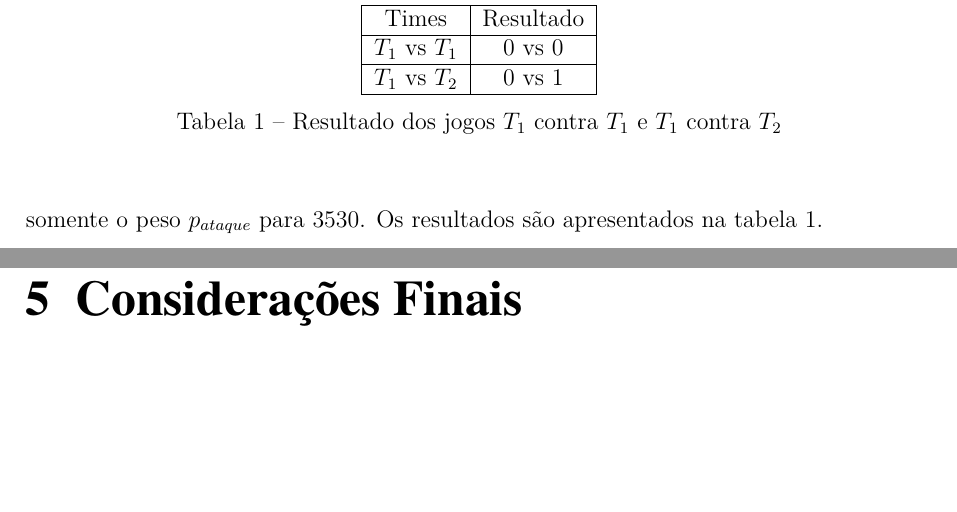
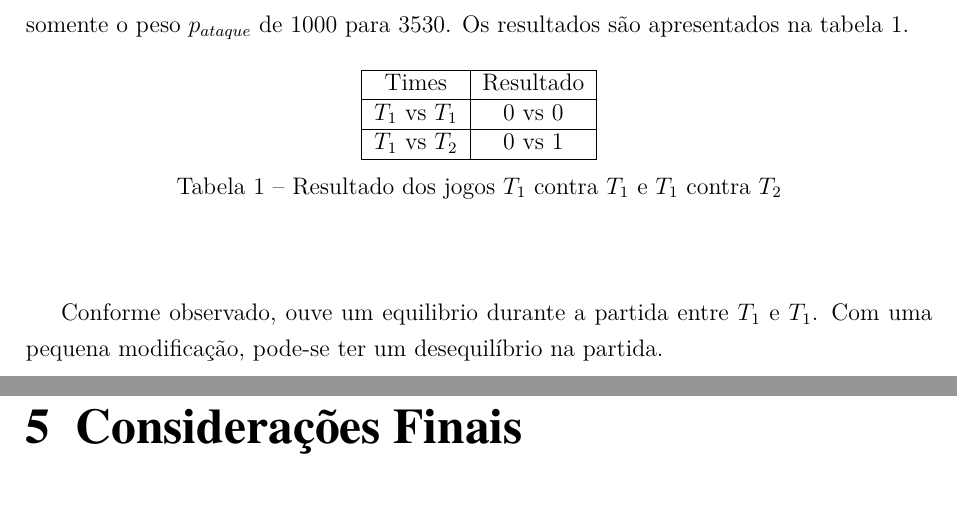
Before and after one commit to VBmgk/pfc-jan-bramigk, a LaTeX thesis (relatorio.tex, which reads doc/resultados.tex): two parts of pages 61 and 62 of 64, joined at a grey line, cut so that both start at the same text, the shorter picture padded with empty space. Compiled offline with pdfLaTeX.

Commit message:
Updated chapter resultados

```diff
--- a/doc/resultados.tex
+++ b/doc/resultados.tex
@@ -62,10 +62,10 @@ valoração de $f_U$.
 Foram realizados dois jogos supervisionados de dez minutos cada.
 O time $T_1$ jogou com os parâmetros iniciais apresentados no
 início deste capítulo. Já no time $T_2$ foi modificado
-somente o peso $p_{ataque}$ para 3530. Os resultados são apresentados
+somente o peso $p_{ataque}$ de 1000 para 3530. Os resultados são apresentados
 na tabela~\ref{tab:games}.
 
-\begin{table}
+\begin{table}[H]
   \begin{center}
   \begin{tabular}{|c|c|}
     \hline
@@ -79,4 +79,9 @@ na tabela~\ref{tab:games}.
   \caption{Resultado dos jogos $T_1$ contra $T_1$ e $T_1$ contra $T_2$}\label{tab:games}
   \end{center}
 \end{table}
+
+Conforme observado, ouve um equilibrio durante a
+partida entre $T_1$ e $T_1$. Com uma pequena
+modificação, pode-se ter um desequilíbrio na
+partida.
 % vim: tw=80 et ts=2 sw=2 sts=2 ft=tex
```
